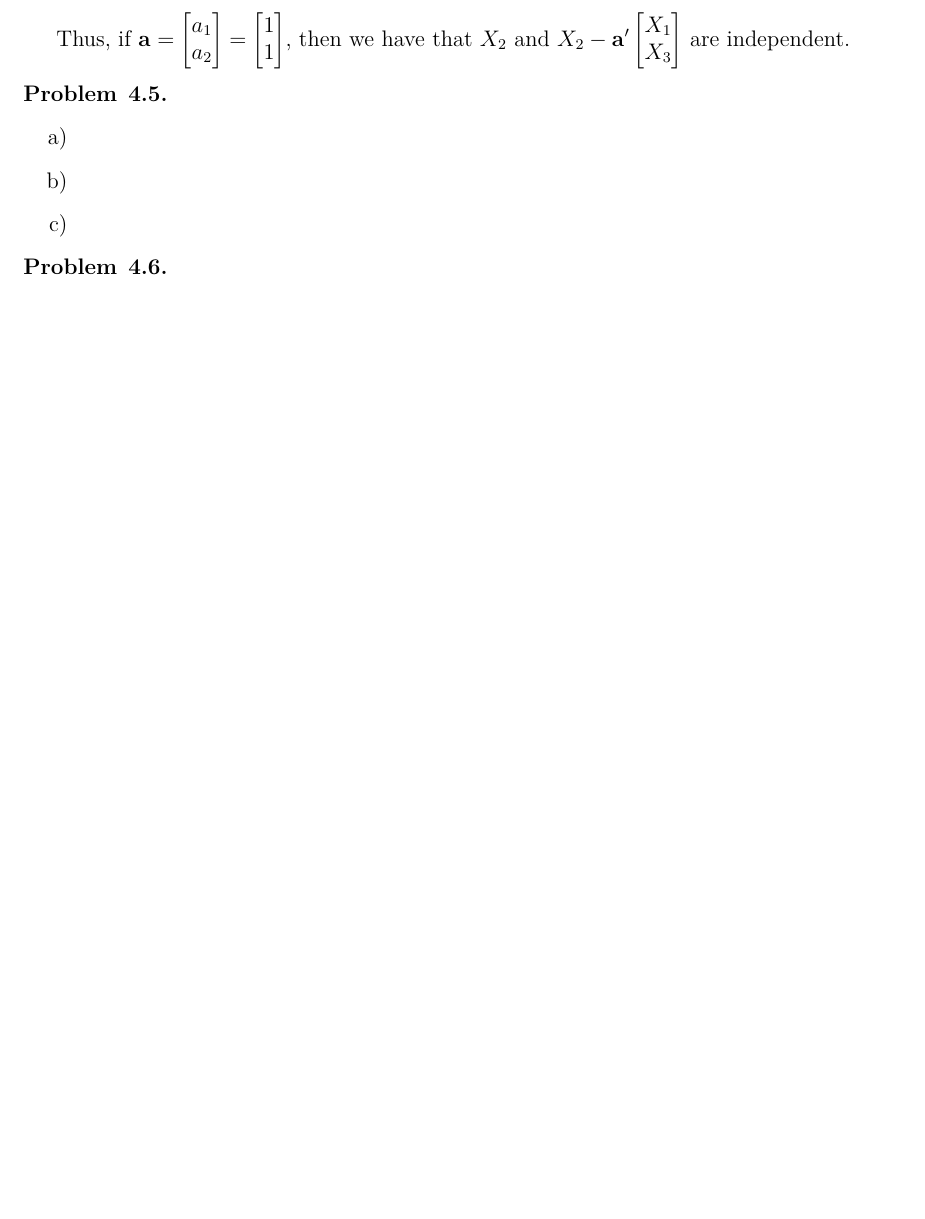
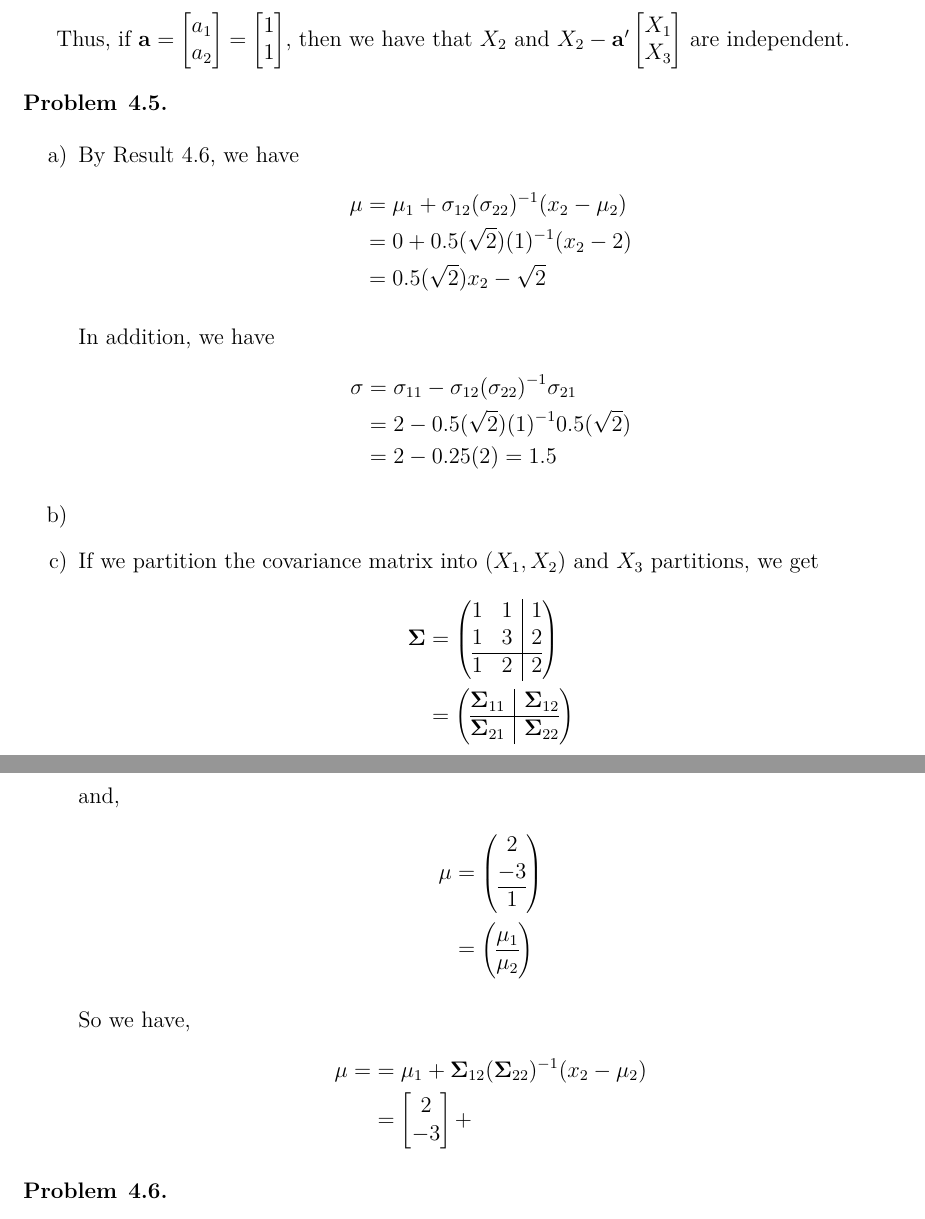
Before and after one commit to ChrisHayduk/Advanced-Mathematical-Statistics, a LaTeX problem sheet (Assignment #2/assignment_2.tex): part of page 4 of 4 before the commit and two parts of pages 4 and 5 of 5 after it, the two joined at a grey line, cut so that both start at the same text, the shorter picture padded with empty space. Compiled offline with pdfLaTeX.

Commit message:
Progress

```diff
--- a/Assignment #2/assignment_2.tex
+++ b/Assignment #2/assignment_2.tex
@@ -199,11 +199,55 @@ Thus, if $\vct{a} = \begin{bmatrix} a_1 \\ a_2 \end{bmatrix} = \begin{bmatrix} 1
 
 \begin{enumerate}[a)]
 
-\item
+\item By Result 4.6, we have
+\begin{align*}
+\mu &= \mu_1 + \sigma_{12}(\sigma_{22})^{-1}(x_2 - \mu_2)\\
+&= 0 + 0.5(\sqrt{2})(1)^{-1}(x_2 - 2)\\
+&= 0.5(\sqrt{2})x_2 - \sqrt{2}
+\end{align*}
+
+In addition, we have
+\begin{align*}
+\sigma &= \sigma_{11} - \sigma_{12}(\sigma_{22})^{-1}\sigma_{21}\\
+&= 2 - 0.5(\sqrt{2})(1)^{-1}0.5(\sqrt{2})\\
+&= 2 - 0.25(2) = 1.5
+\end{align*}
 
 \item
 
-\item
+
+\item If we partition the covariance matrix into $(X_1, X_2)$ and $X_3$ partitions, we get
+\begin{align*}
+\vct{\Sigma} &= \left(\begin{array}{@{}cc|c@{}}
+    1 & 1 & 1 \\
+    1 & 3 & 2 \\\hline
+    1 & 2 & 2
+  \end{array}\right)\\
+&=\left(\begin{array}{@{}c|c@{}}
+    \vct{\Sigma}_{11} & \vct{\Sigma}_{12} \\\hline
+    \vct{\Sigma}_{21} & \vct{\Sigma}_{22}
+  \end{array}\right)
+\end{align*}
+
+and,
+\begin{align*}
+\vct{\mu} &= \left(\begin{array}{@{}c@{}}
+    2 \\
+    -3 \\\hline
+    1
+  \end{array}\right)\\
+&= \left(\begin{array}{@{}c@{}}
+    \vct{\mu}_1 \\\hline
+    \vct{\mu}_2
+  \end{array}\right)
+\end{align*}
+
+
+So we have,
+\begin{align*}
+\mu = &= \vct{\mu}_1 + \vct{\Sigma}_{12}(\vct{\Sigma}_{22})^{-1}(x_2 - \vct{\mu}_2)\\
+&= \begin{bmatrix} 2 \\ -3 \end{bmatrix} +
+\end{align*}
 
 \end{enumerate}
 
```
Also changed, not shown: Assignment #2/assignment_2-concordance.tex (+1 -1 lines), Assignment #2/assignment_2.pdf, Assignment #2/figure/unnamed-chunk-2-1.pdf, Assignment #2/assignment_2.tex (4 more changed lines), 3 other files.
